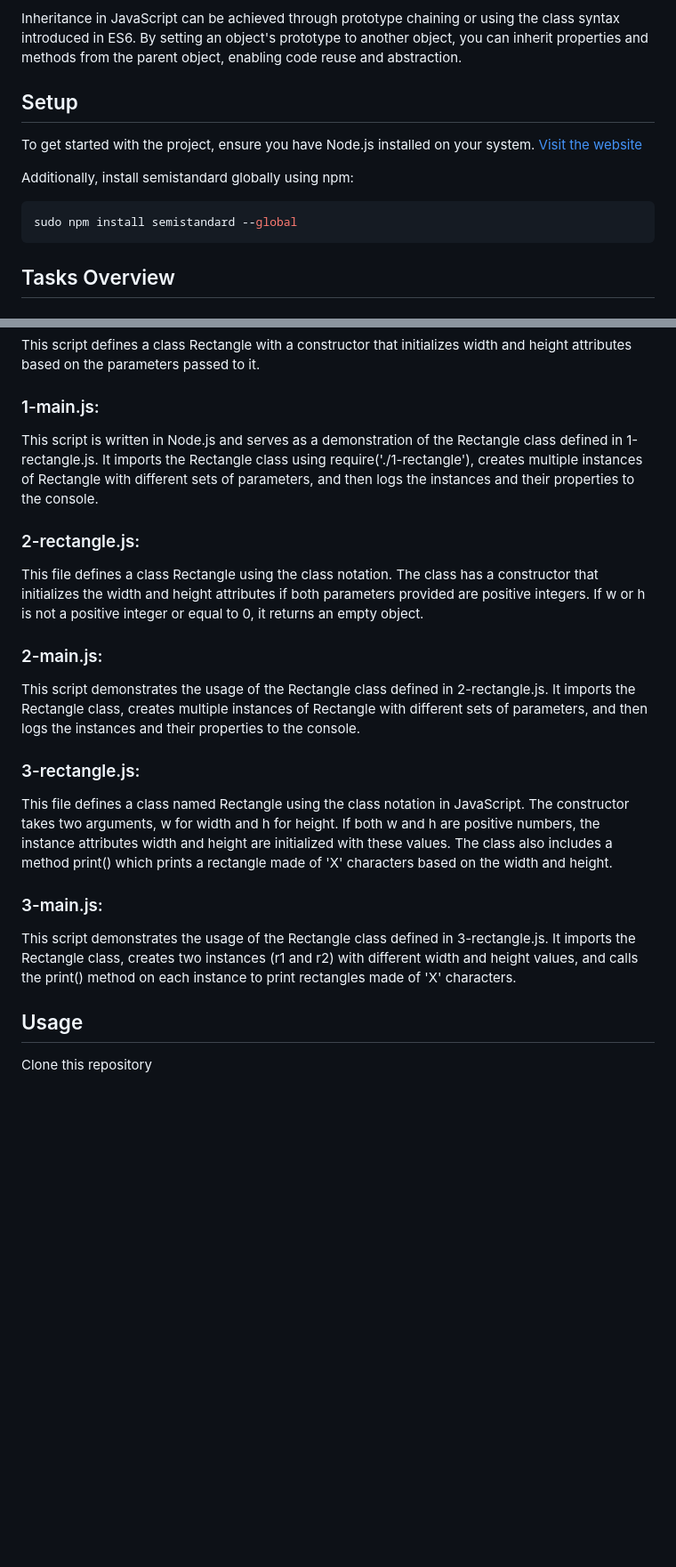
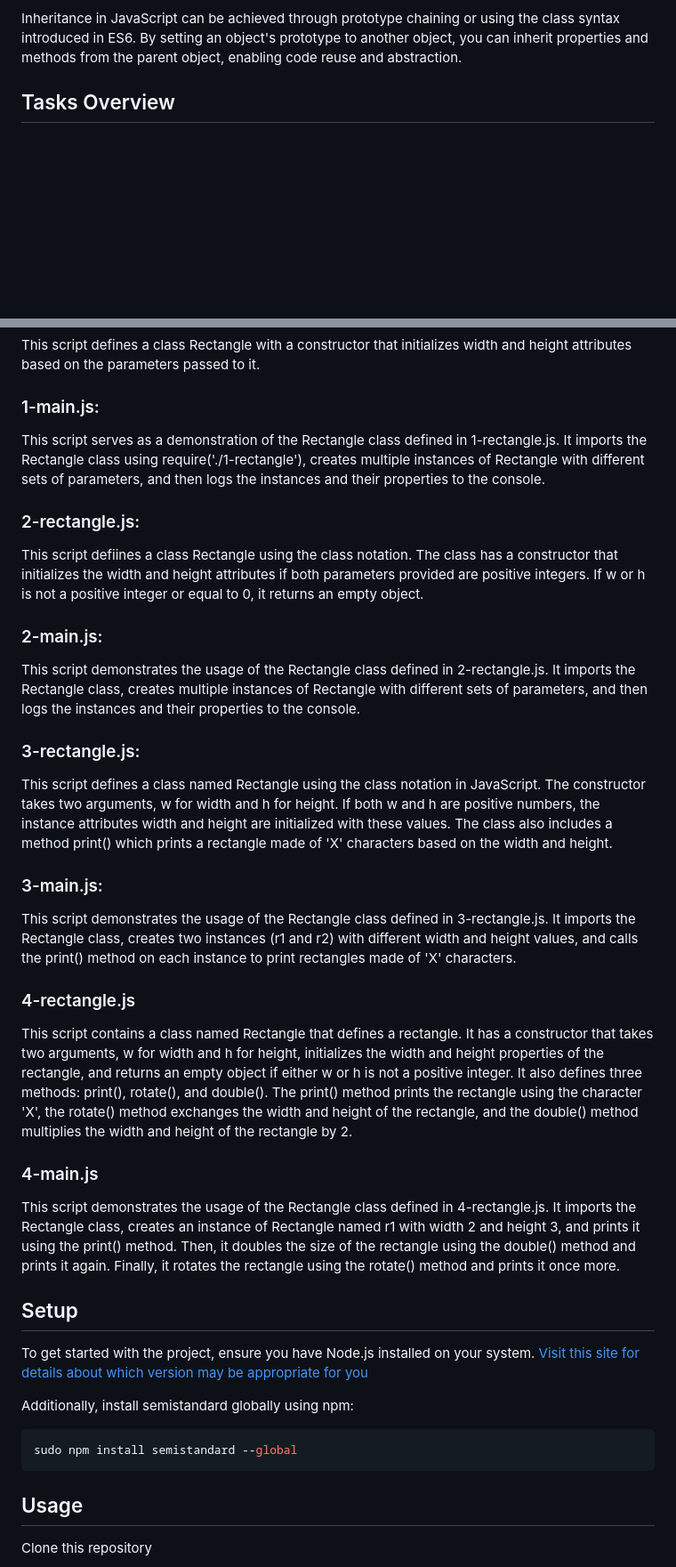
Before and after one commit to ThatsVie/atlas-higher_level_programming, a Markdown page: javascript_objects_scopes_closures/README.md, 2 parts joined by grey strips. Shown at 89% size. Rendered like a GitHub page; blank space fills up the shorter version.

````diff
--- a/javascript_objects_scopes_closures/README.md
+++ b/javascript_objects_scopes_closures/README.md
@@ -36,14 +36,6 @@ Prototypes are a core concept in JavaScript's object-oriented programming model.
 
 Inheritance in JavaScript can be achieved through prototype chaining or using the class syntax introduced in ES6. By setting an object's prototype to another object, you can inherit properties and methods from the parent object, enabling code reuse and abstraction.
 
-## Setup
-To get started with the project, ensure you have Node.js installed on your system. [Visit the website](https://nodejs.org/en)
-
-
-Additionally, install semistandard globally using npm:
-```bash
-sudo npm install semistandard --global
-```
 
 ## Tasks Overview
 
@@ -61,11 +53,11 @@ This script defines a class Rectangle with a constructor that initializes width
 
 ### 1-main.js:
 
-This script is written in Node.js and serves as a demonstration of the Rectangle class defined in 1-rectangle.js. It imports the Rectangle class using require('./1-rectangle'), creates multiple instances of Rectangle with different sets of parameters, and then logs the instances and their properties to the console.
+This script serves as a demonstration of the Rectangle class defined in 1-rectangle.js. It imports the Rectangle class using require('./1-rectangle'), creates multiple instances of Rectangle with different sets of parameters, and then logs the instances and their properties to the console.
 
 ### 2-rectangle.js:
 
-This file defines a class Rectangle using the class notation. The class has a constructor that initializes the width and height attributes if both parameters provided are positive integers. If w or h is not a positive integer or equal to 0, it returns an empty object.
+This script defiines a class Rectangle using the class notation. The class has a constructor that initializes the width and height attributes if both parameters provided are positive integers. If w or h is not a positive integer or equal to 0, it returns an empty object.
 
 ### 2-main.js:
 
@@ -73,12 +65,34 @@ This script demonstrates the usage of the Rectangle class defined in 2-rectangle
 
 ### 3-rectangle.js:
 
-This file defines a class named Rectangle using the class notation in JavaScript. The constructor takes two arguments, w for width and h for height. If both w and h are positive numbers, the instance attributes width and height are initialized with these values. The class also includes a method print() which prints a rectangle made of 'X' characters based on the width and height.
+This script defines a class named Rectangle using the class notation in JavaScript. The constructor takes two arguments, w for width and h for height. If both w and h are positive numbers, the instance attributes width and height are initialized with these values. The class also includes a method print() which prints a rectangle made of 'X' characters based on the width and height.
 
 ### 3-main.js:
 
 This script demonstrates the usage of the Rectangle class defined in 3-rectangle.js. It imports the Rectangle class, creates two instances (r1 and r2) with different width and height values, and calls the print() method on each instance to print rectangles made of 'X' characters.
 
+### 4-rectangle.js
+
+This script contains a class named Rectangle that defines a rectangle. It has a constructor that takes two arguments, w for width and h for height, initializes the width and height properties of the rectangle, and returns an empty object if either w or h is not a positive integer. It also defines three methods: print(), rotate(), and double(). The print() method prints the rectangle using the character 'X', the rotate() method exchanges the width and height of the rectangle, and the double() method multiplies the width and height of the rectangle by 2.
+
+### 4-main.js
+
+This script demonstrates the usage of the Rectangle class defined in 4-rectangle.js. It imports the Rectangle class, creates an instance of Rectangle named r1 with width 2 and height 3, and prints it using the print() method. Then, it doubles the size of the rectangle using the double() method and prints it again. Finally, it rotates the rectangle using the rotate() method and prints it once more.
+
+###
+
+
+
+
+## Setup
+To get started with the project, ensure you have Node.js installed on your system. [ Visit this site for details about which version may be appropriate for you ](https://github.com/nodejs/Release)
+
+
+Additionally, install semistandard globally using npm:
+
+```bash
+sudo npm install semistandard --global
+```
 ## Usage
 Clone this repository
 
````
Also changed, not shown: other parts of javascript_objects_scopes_closures/README.md (+21 -0 lines).
